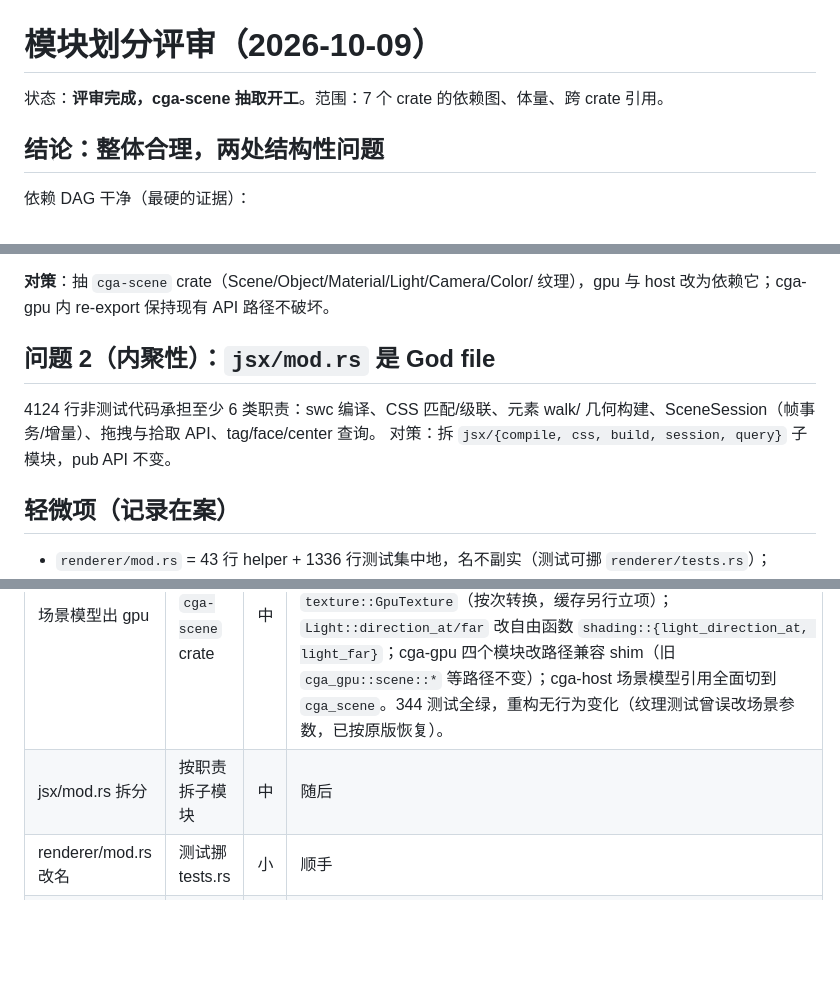
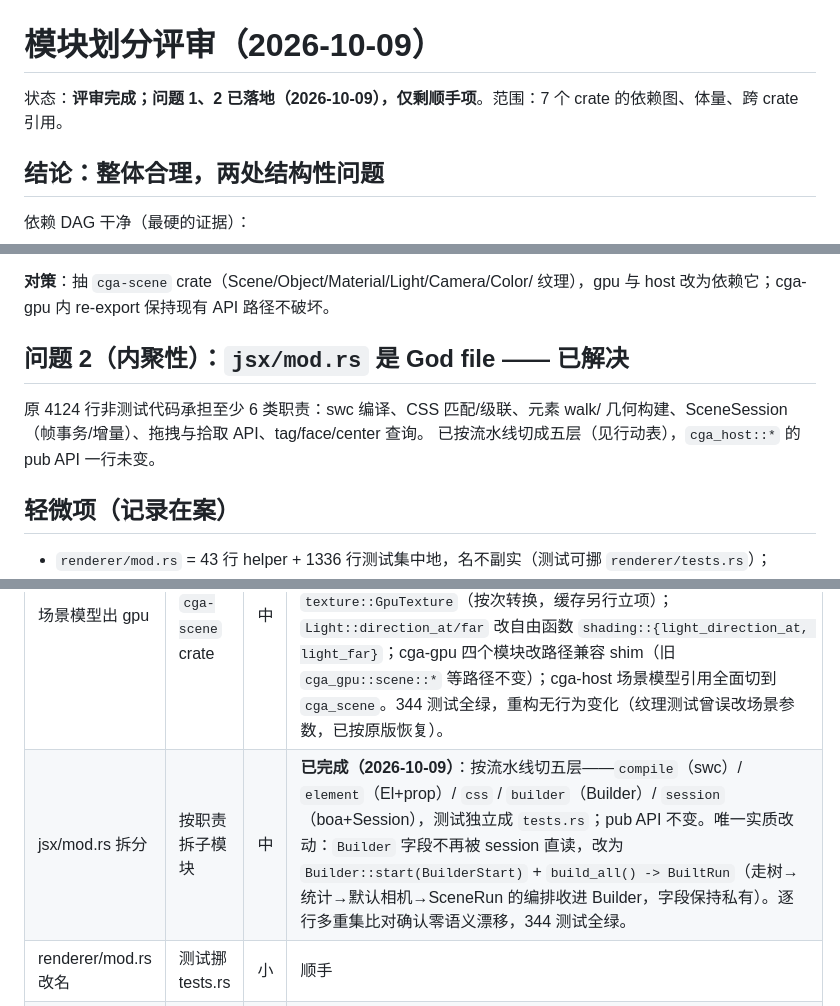
Before and after one commit to aki-xavier/cga, a Markdown page: docs/module-review.md, 3 parts joined by grey strips. Rendered like a GitHub page; blank space fills up the shorter version.

Commit message:
docs(module-review): 记录 jsx/mod.rs 五层拆分完成（问题 2 已落地）

```diff
--- a/docs/module-review.md
+++ b/docs/module-review.md
@@ -1,7 +1,7 @@
 <!-- markdownlint-configure-file {"MD013": false} -->
 # 模块划分评审（2026-10-09）
 
-状态：**评审完成，cga-scene 抽取开工**。范围：7 个 crate 的依赖图、体量、跨 crate 引用。
+状态：**评审完成；问题 1、2 已落地（2026-10-09），仅剩顺手项**。范围：7 个 crate 的依赖图、体量、跨 crate 引用。
 
 ## 结论：整体合理，两处结构性问题
 
@@ -35,11 +35,11 @@ Metal 渲染器。实证三处：
 **对策**：抽 `cga-scene` crate（Scene/Object/Material/Light/Camera/Color/
 纹理），gpu 与 host 改为依赖它；cga-gpu 内 re-export 保持现有 API 路径不破坏。
 
-## 问题 2（内聚性）：`jsx/mod.rs` 是 God file
+## 问题 2（内聚性）：`jsx/mod.rs` 是 God file —— 已解决
 
-4124 行非测试代码承担至少 6 类职责：swc 编译、CSS 匹配/级联、元素 walk/
+原 4124 行非测试代码承担至少 6 类职责：swc 编译、CSS 匹配/级联、元素 walk/
 几何构建、SceneSession（帧事务/增量）、拖拽与拾取 API、tag/face/center 查询。
-对策：拆 `jsx/{compile, css, build, session, query}` 子模块，pub API 不变。
+已按流水线切成五层（见行动表），`cga_host::*` 的 pub API 一行未变。
 
 ## 轻微项（记录在案）
 
@@ -54,6 +54,6 @@ Metal 渲染器。实证三处：
 | 项 | 动作 | 成本 | 状态 |
 | --- | --- | --- | --- |
 | 场景模型出 gpu | 抽 `cga-scene` crate | 中 | **已完成（2026-10-09）**：Scene/Object/Object3D/Color/Camera/OrbitControls/Light/Material/CPU 纹理/PNG 编解码全部迁入 `crates/cga-scene`（零 MLX 依赖）；`Texture.pixels` 改 `Vec<f32>`，GPU 采样走 cga-gpu 的 `texture::GpuTexture`（按次转换，缓存另行立项）；`Light::direction_at/far` 改自由函数 `shading::{light_direction_at, light_far}`；cga-gpu 四个模块改路径兼容 shim（旧 `cga_gpu::scene::*` 等路径不变）；cga-host 场景模型引用全面切到 `cga_scene`。344 测试全绿，重构无行为变化（纹理测试曾误改场景参数，已按原版恢复）。 |
-| jsx/mod.rs 拆分 | 按职责拆子模块 | 中 | 随后 |
+| jsx/mod.rs 拆分 | 按职责拆子模块 | 中 | **已完成（2026-10-09）**：按流水线切五层——`compile`（swc）/ `element`（El+prop）/ `css` / `builder`（Builder）/ `session`（boa+Session），测试独立成 `tests.rs`；pub API 不变。唯一实质改动：`Builder` 字段不再被 session 直读，改为 `Builder::start(BuilderStart)` + `build_all() -> BuiltRun`（走树→统计→默认相机→SceneRun 的编排收进 Builder，字段保持私有）。逐行多重集比对确认零语义漂移，344 测试全绿。 |
 | renderer/mod.rs 改名 | 测试挪 tests.rs | 小 | 顺手 |
 | v3 helper 收敛 | host 改用 cga-core | 小 | 顺手 |
```
